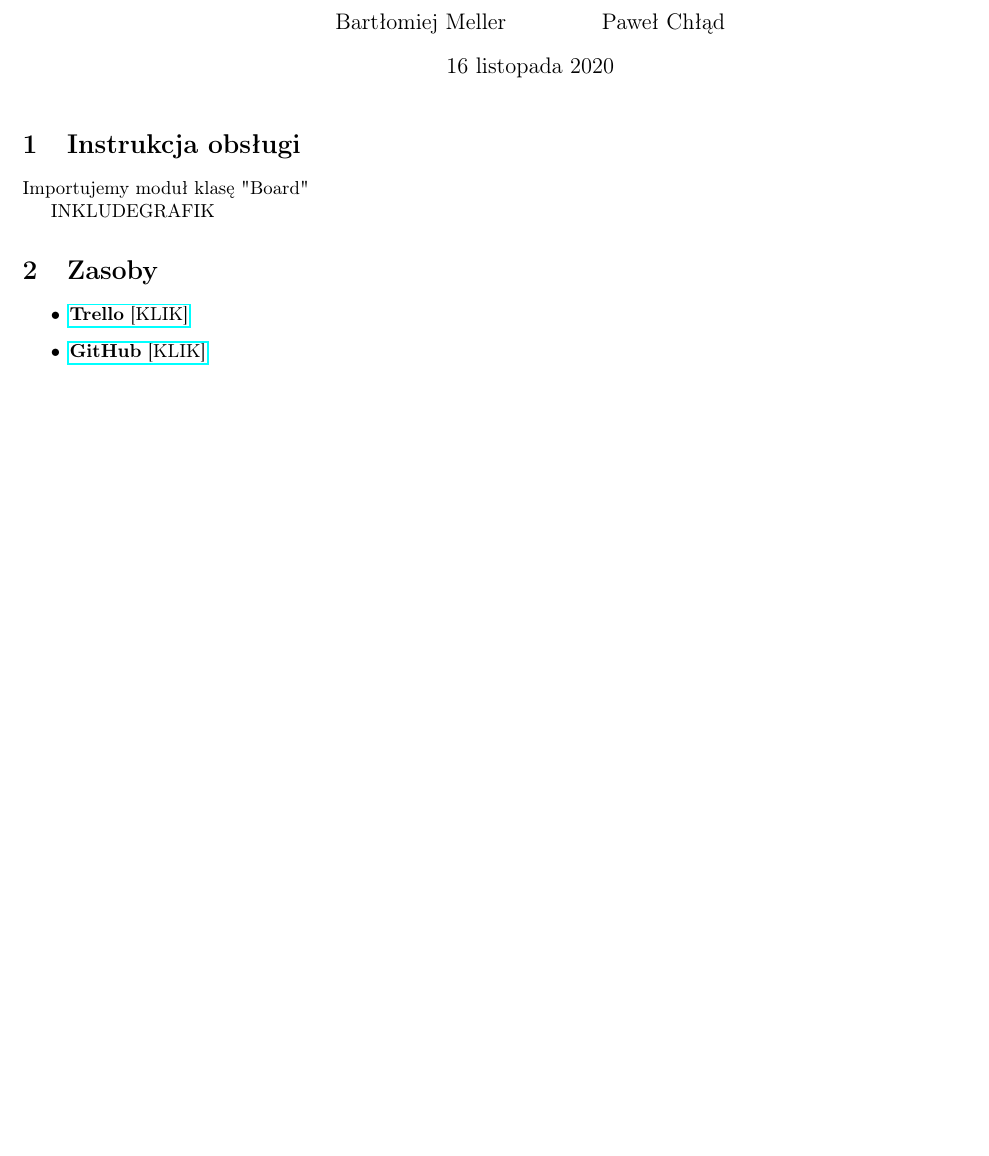
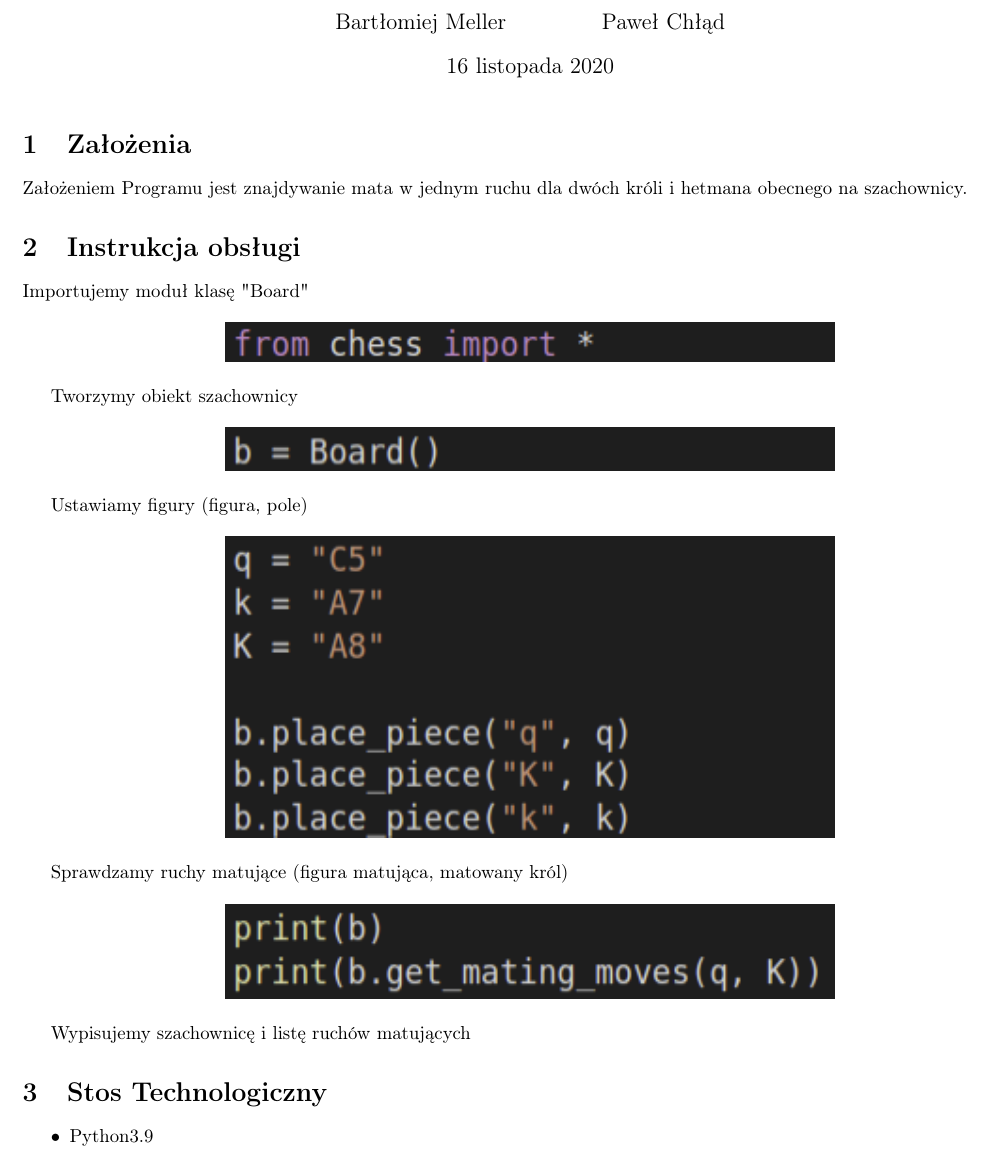
Before and after one commit to Madoxen/checkmate-queen-solver, a LaTeX document (docs.tex): part of the page, cut so that both start at the same text, the shorter picture padded with empty space. Compiled offline with pdfLaTeX.

Commit message:
docs done

```diff
--- a/docs.tex
+++ b/docs.tex
@@ -3,6 +3,9 @@
 \usepackage[utf8]{inputenc}
 \usepackage[polish]{babel}
 \usepackage[margin=0.5in]{geometry}
+\usepackage{graphicx}
+\graphicspath{ {./gfx/} }
+
 
 \title{Matowanie Hetmanem}
 \author{Bartłomiej Meller\and Paweł Chłąd}
@@ -11,20 +14,48 @@
 \begin{document}
 
 \maketitle
+
+
+\section{Założenia}
+Założeniem Programu jest znajdywanie mata w jednym ruchu dla dwóch króli i hetmana obecnego na szachownicy.
+
+
 \section{Instrukcja obsługi}
 
 Importujemy moduł klasę "Board"
 
-INKLUDEGRAFIK
+\begin{center}
+    \includegraphics{1}
+\end{center}
+
+Tworzymy obiekt szachownicy
+
+\begin{center}
+    \includegraphics{2}
+\end{center}
 
 
-\section{Zasoby}
+Ustawiamy figury (figura, pole)
+
+\begin{center}
+    \includegraphics{3}
+\end{center}
+
+
+Sprawdzamy ruchy matujące (figura matująca, matowany król)
+
+\begin{center}
+    \includegraphics{4}
+\end{center}
+
+
+Wypisujemy szachownicę i listę ruchów matujących
+
+\section{Stos Technologiczny}
 
 \begin{itemize}
-\item \href{https://trello.com/invite/b/Kecr8XO8/1945d2bb0b8070f169f0d4e708994033/game-of-life}{\textbf{Trello} [KLIK]}
 
-\item \href{https://github.com/MellerB/IO-game-of-life}{\textbf{GitHub} [KLIK]}
-
+\item{Python3.9}
 
 \end{itemize}
 
```
Also changed, not shown: gfx/1.png (added), gfx/2.png (added), gfx/3.png (added), gfx/4.png (added), 1 other file.
